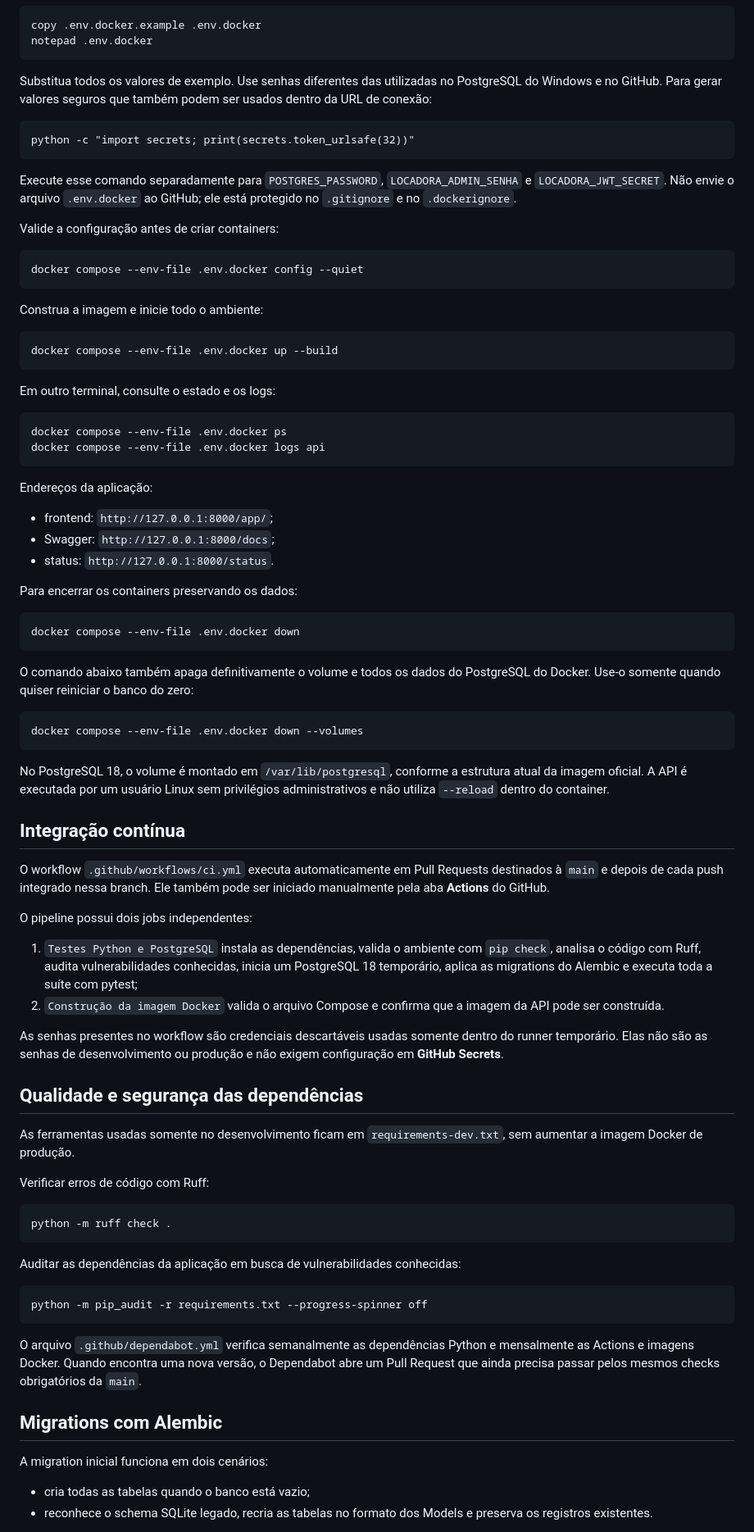
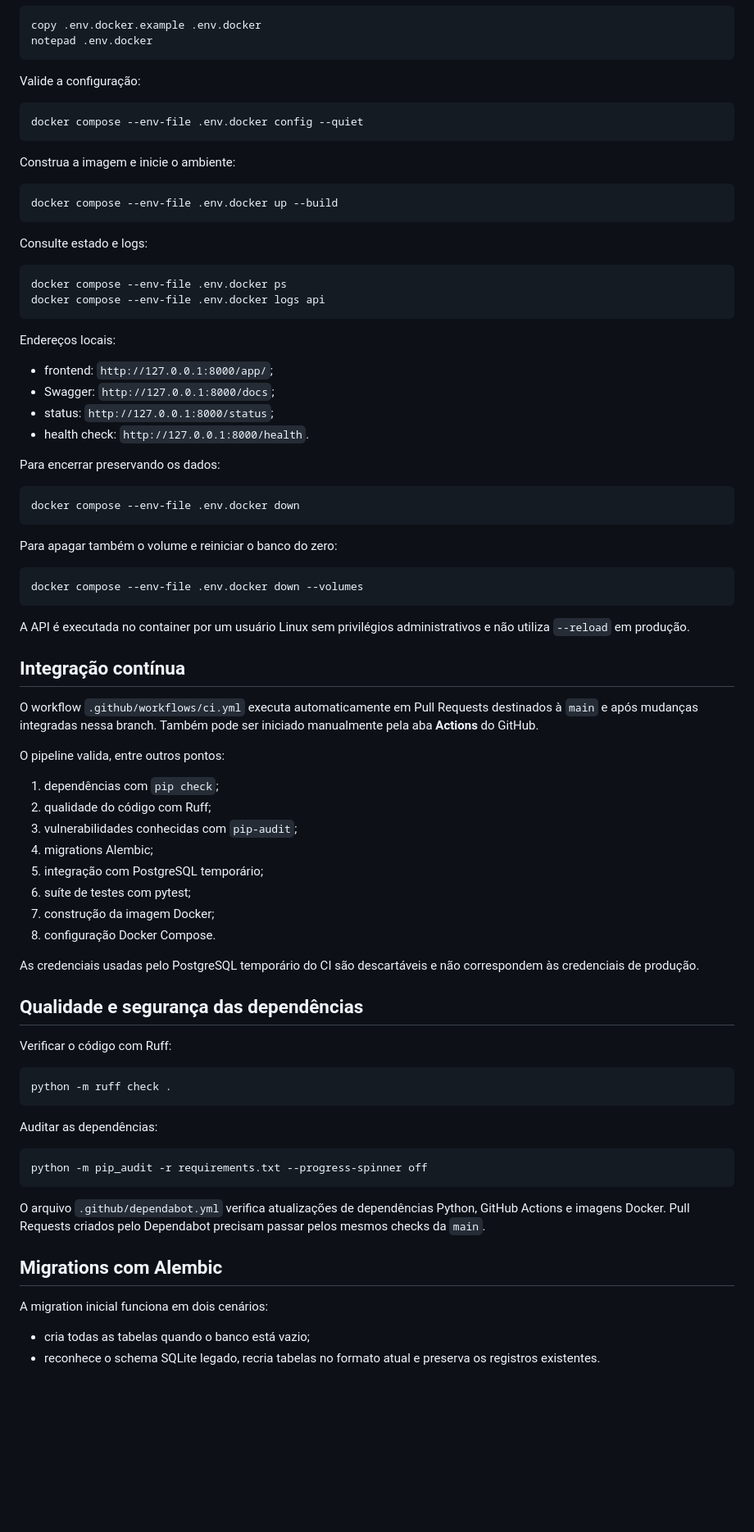
Before and after one commit to Jefferson21092008/locadora-fastapi, a Markdown page: README.md, the part around one of its changes. Shown at 82% size. Drawn GitHub-style; blank space fills up the shorter version.

Commit message:
docs: atualiza README com estado final do projeto

````diff
--- a/README.md
+++ b/README.md
@@ -292,107 +304,83 @@ copy .env.docker.example .env.docker
 notepad .env.docker
 ```
 
-Substitua todos os valores de exemplo. Use senhas diferentes das utilizadas
-no PostgreSQL do Windows e no GitHub. Para gerar valores seguros que também
-podem ser usados dentro da URL de conexão:
-
-```bat
-python -c "import secrets; print(secrets.token_urlsafe(32))"
-```
-
-Execute esse comando separadamente para `POSTGRES_PASSWORD`,
-`LOCADORA_ADMIN_SENHA` e `LOCADORA_JWT_SECRET`. Não envie o arquivo
-`.env.docker` ao GitHub; ele está protegido no `.gitignore` e no
-`.dockerignore`.
-
-Valide a configuração antes de criar containers:
+Valide a configuração:
 
 ```bat
 docker compose --env-file .env.docker config --quiet
 ```
 
-Construa a imagem e inicie todo o ambiente:
+Construa a imagem e inicie o ambiente:
 
 ```bat
 docker compose --env-file .env.docker up --build
 ```
 
-Em outro terminal, consulte o estado e os logs:
+Consulte estado e logs:
 
 ```bat
 docker compose --env-file .env.docker ps
 docker compose --env-file .env.docker logs api
 ```
 
-Endereços da aplicação:
+Endereços locais:
 
 - frontend: `http://127.0.0.1:8000/app/`;
 - Swagger: `http://127.0.0.1:8000/docs`;
-- status: `http://127.0.0.1:8000/status`.
+- status: `http://127.0.0.1:8000/status`;
+- health check: `http://127.0.0.1:8000/health`.
 
-Para encerrar os containers preservando os dados:
+Para encerrar preservando os dados:
 
 ```bat
 docker compose --env-file .env.docker down
 ```
 
-O comando abaixo também apaga definitivamente o volume e todos os dados do
-PostgreSQL do Docker. Use-o somente quando quiser reiniciar o banco do zero:
+Para apagar também o volume e reiniciar o banco do zero:
 
 ```bat
 docker compose --env-file .env.docker down --volumes
 ```
 
-No PostgreSQL 18, o volume é montado em `/var/lib/postgresql`, conforme a
-estrutura atual da imagem oficial. A API é executada por um usuário Linux sem
-privilégios administrativos e não utiliza `--reload` dentro do container.
+A API é executada no container por um usuário Linux sem privilégios administrativos e não utiliza `--reload` em produção.
 
 ## Integração contínua
 
-O workflow `.github/workflows/ci.yml` executa automaticamente em Pull Requests
-destinados à `main` e depois de cada push integrado nessa branch. Ele também
-pode ser iniciado manualmente pela aba **Actions** do GitHub.
+O workflow `.github/workflows/ci.yml` executa automaticamente em Pull Requests destinados à `main` e após mudanças integradas nessa branch. Também pode ser iniciado manualmente pela aba **Actions** do GitHub.
 
-O pipeline possui dois jobs independentes:
+O pipeline valida, entre outros pontos:
 
-1. `Testes Python e PostgreSQL` instala as dependências, valida o ambiente com
-   `pip check`, analisa o código com Ruff, audita vulnerabilidades conhecidas,
-   inicia um PostgreSQL 18 temporário, aplica as migrations do Alembic e
-   executa toda a suíte com pytest;
-2. `Construção da imagem Docker` valida o arquivo Compose e confirma que a
-   imagem da API pode ser construída.
+1. dependências com `pip check`;
+2. qualidade do código com Ruff;
+3. vulnerabilidades conhecidas com `pip-audit`;
+4. migrations Alembic;
+5. integração com PostgreSQL temporário;
+6. suíte de testes com pytest;
+7. construção da imagem Docker;
+8. configuração Docker Compose.
 
-As senhas presentes no workflow são credenciais descartáveis usadas somente
-dentro do runner temporário. Elas não são as senhas de desenvolvimento ou
-produção e não exigem configuração em **GitHub Secrets**.
+As credenciais usadas pelo PostgreSQL temporário do CI são descartáveis e não correspondem às credenciais de produção.
 
 ## Qualidade e segurança das dependências
 
-As ferramentas usadas somente no desenvolvimento ficam em
-`requirements-dev.txt`, sem aumentar a imagem Docker de produção.
-
-Verificar erros de código com Ruff:
+Verificar o código com Ruff:
 
 ```bash
 python -m ruff check .
 ```
 
-Auditar as dependências da aplicação em busca de vulnerabilidades conhecidas:
+Auditar as dependências:
 
 ```bash
 python -m pip_audit -r requirements.txt --progress-spinner off
 ```
 
-O arquivo `.github/dependabot.yml` verifica semanalmente as dependências
-Python e mensalmente as Actions e imagens Docker. Quando encontra uma nova
-versão, o Dependabot abre um Pull Request que ainda precisa passar pelos mesmos
-checks obrigatórios da `main`.
+O arquivo `.github/dependabot.yml` verifica atualizações de dependências Python, GitHub Actions e imagens Docker. Pull Requests criados pelo Dependabot precisam passar pelos mesmos checks da `main`.
 
 ## Migrations com Alembic
 
 A migration inicial funciona em dois cenários:
 
 - cria todas as tabelas quando o banco está vazio;
-- reconhece o schema SQLite legado, recria as tabelas no formato dos Models e
-  preserva os registros existentes.
+- reconhece o schema SQLite legado, recria tabelas no formato atual e preserva os registros existentes.
 
````
Also changed, not shown: other parts of README.md (+284 -161 lines).
